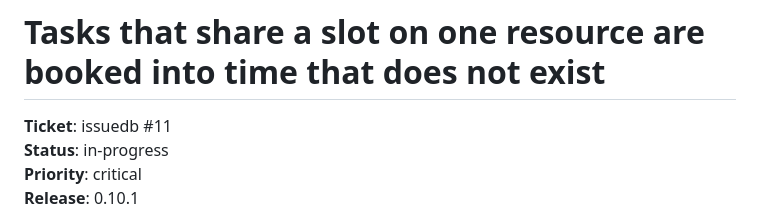
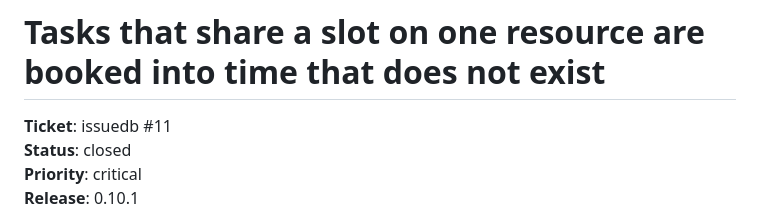
Before and after one commit to rodmena-limited/scriptplan, a Markdown page: SPECS/011-slot-sharing-never-overbooks.md, the part around the change. GitHub-like rendering.

Commit message:
SPECS/011: closed after release
0.10.1 is on PyPI and every EARS line is verified; the measurements are on
issuedb #11.

Co-Authored-By: Claude Opus 5.5 (1M context) <noreply@anthropic.com>

```diff
--- a/SPECS/011-slot-sharing-never-overbooks.md
+++ b/SPECS/011-slot-sharing-never-overbooks.md
@@ -1,7 +1,7 @@
 # Tasks that share a slot on one resource are booked into time that does not exist
 
 **Ticket**: issuedb #11
-**Status**: in-progress
+**Status**: closed
 **Priority**: critical
 **Release**: 0.10.1
 
```
